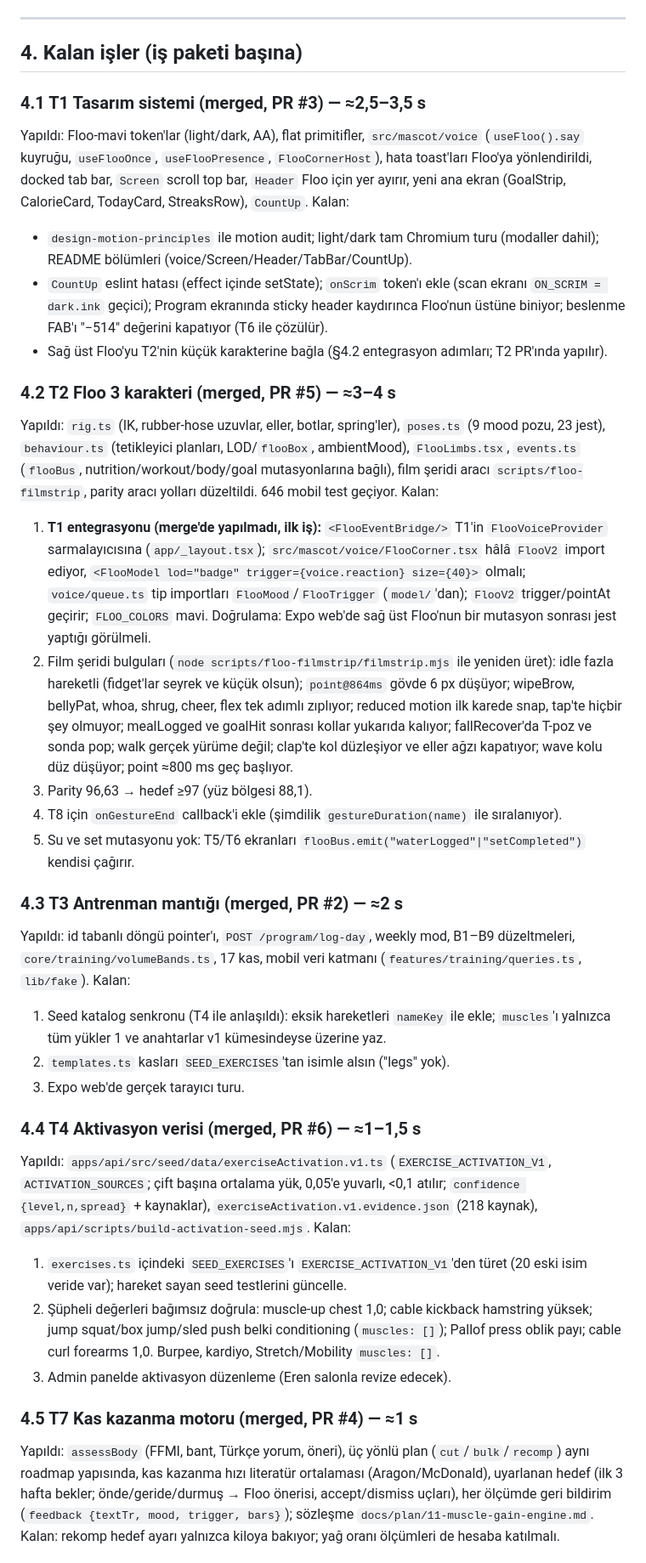
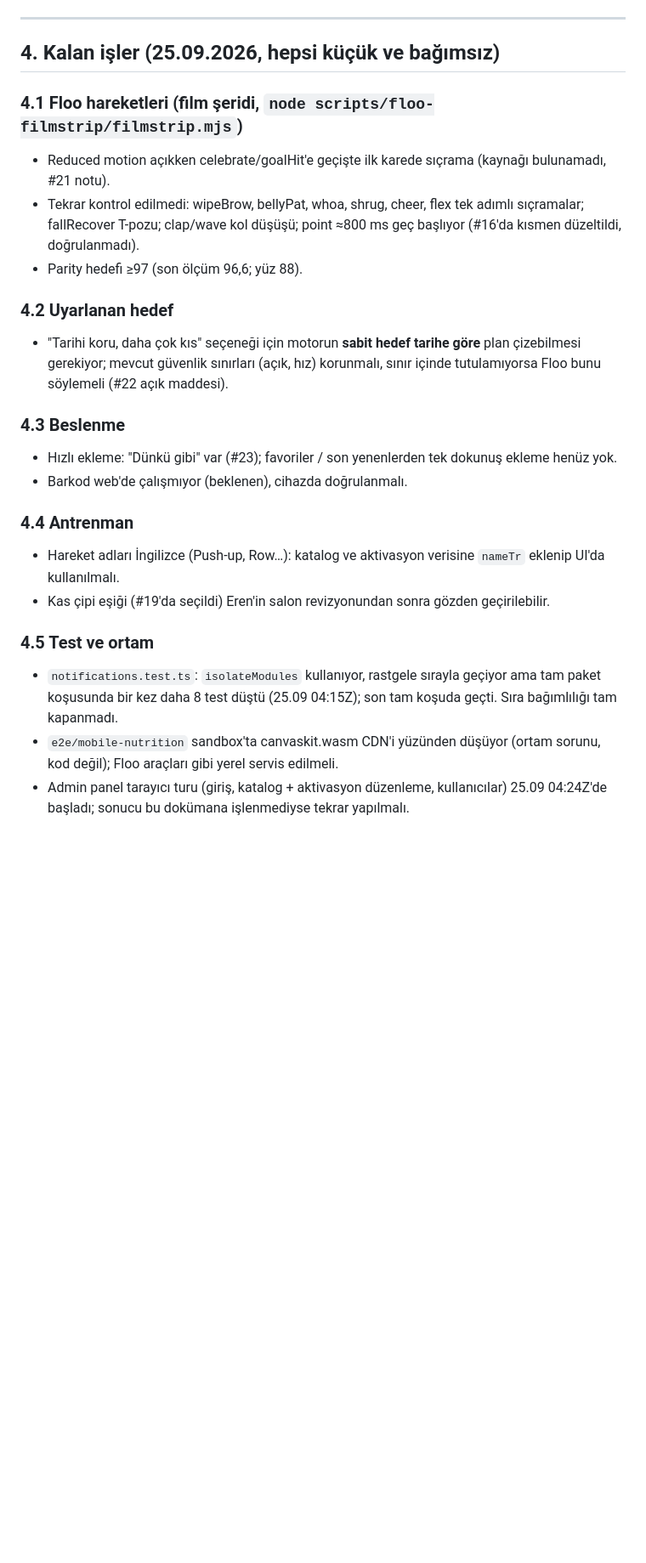
Before and after one commit to ErenBahadir81/fit_management, a Markdown page: docs/plan/12-production-sprint-handoff.md, the part around one of its changes. Shown at 85% size. Rendered like a GitHub page; blank space fills up the shorter version.

Commit message:
docs(plan): hand-off status after the final sprint hour
Co-Authored-By: Claude Fable 5.1 <noreply@anthropic.com>
Claude-Session: https://claude.ai/code/session_013FW6Brhy4L4EWwHWwakVSq

```diff
--- a/docs/plan/12-production-sprint-handoff.md
+++ b/docs/plan/12-production-sprint-handoff.md
@@ -53,39 +60,26 @@ Tasarım temeli (T1), karakter (T2) ve hedef motoru (T7) main'de; T5/T6/T8 doğr
 
 ---
 
-## 4. Kalan işler (iş paketi başına)
+## 4. Kalan işler (25.09.2026, hepsi küçük ve bağımsız)
 
-### 4.1 T1 Tasarım sistemi (merged, PR #3) — ≈2,5–3,5 s
-Yapıldı: Floo-mavi token'lar (light/dark, AA), flat primitifler, `src/mascot/voice` (`useFloo().say` kuyruğu, `useFlooOnce`, `useFlooPresence`, `FlooCornerHost`), hata toast'ları Floo'ya yönlendirildi, docked tab bar, `Screen` scroll top bar, `Header` Floo için yer ayırır, yeni ana ekran (GoalStrip, CalorieCard, TodayCard, StreaksRow), `CountUp`.
-Kalan:
-- `design-motion-principles` ile motion audit; light/dark tam Chromium turu (modaller dahil); README bölümleri (voice/Screen/Header/TabBar/CountUp).
-- `CountUp` eslint hatası (effect içinde setState); `onScrim` token'ı ekle (scan ekranı `ON_SCRIM = dark.ink` geçici); Program ekranında sticky header kaydırınca Floo'nun üstüne biniyor; beslenme FAB'ı "−514" değerini kapatıyor (T6 ile çözülür).
-- Sağ üst Floo'yu T2'nin küçük karakterine bağla (§4.2 entegrasyon adımları; T2 PR'ında yapılır).
+### 4.1 Floo hareketleri (film şeridi, `node scripts/floo-filmstrip/filmstrip.mjs`)
+- Reduced motion açıkken celebrate/goalHit'e geçişte ilk karede sıçrama (kaynağı bulunamadı, #21 notu).
+- Tekrar kontrol edilmedi: wipeBrow, bellyPat, whoa, shrug, cheer, flex tek adımlı sıçramalar; fallRecover T-pozu; clap/wave kol düşüşü; point ≈800 ms geç başlıyor (#16'da kısmen düzeltildi, doğrulanmadı).
+- Parity hedefi ≥97 (son ölçüm 96,6; yüz 88).
 
-### 4.2 T2 Floo 3 karakteri (merged, PR #5) — ≈3–4 s
-Yapıldı: `rig.ts` (IK, rubber-hose uzuvlar, eller, botlar, spring'ler), `poses.ts` (9 mood pozu, 23 jest), `behaviour.ts` (tetikleyici planları, LOD/`flooBox`, ambientMood), `FlooLimbs.tsx`, `events.ts` (`flooBus`, nutrition/workout/body/goal mutasyonlarına bağlı), film şeridi aracı `scripts/floo-filmstrip`, parity aracı yolları düzeltildi. 646 mobil test geçiyor.
-Kalan:
-1. **T1 entegrasyonu (merge'de yapılmadı, ilk iş):** `<FlooEventBridge/>` T1'in `FlooVoiceProvider` sarmalayıcısına (`app/_layout.tsx`); `src/mascot/voice/FlooCorner.tsx` hâlâ `FlooV2` import ediyor, `<FlooModel lod="badge" trigger={voice.reaction} size={40}>` olmalı; `voice/queue.ts` tip importları `FlooMood`/`FlooTrigger` (`model/`'dan); `FlooV2` trigger/pointAt geçirir; `FLOO_COLORS` mavi. Doğrulama: Expo web'de sağ üst Floo'nun bir mutasyon sonrası jest yaptığı görülmeli.
-2. Film şeridi bulguları (`node scripts/floo-filmstrip/filmstrip.mjs` ile yeniden üret): idle fazla hareketli (fidget'lar seyrek ve küçük olsun); `point@864ms` gövde 6 px düşüyor; wipeBrow, bellyPat, whoa, shrug, cheer, flex tek adımlı zıplıyor; reduced motion ilk karede snap, tap'te hiçbir şey olmuyor; mealLogged ve goalHit sonrası kollar yukarıda kalıyor; fallRecover'da T-poz ve sonda pop; walk gerçek yürüme değil; clap'te kol düzleşiyor ve eller ağzı kapatıyor; wave kolu düz düşüyor; point ≈800 ms geç başlıyor.
-3. Parity 96,63 → hedef ≥97 (yüz bölgesi 88,1).
-4. T8 için `onGestureEnd` callback'i ekle (şimdilik `gestureDuration(name)` ile sıralanıyor).
-5. Su ve set mutasyonu yok: T5/T6 ekranları `flooBus.emit("waterLogged"|"setCompleted")` kendisi çağırır.
+### 4.2 Uyarlanan hedef
+- "Tarihi koru, daha çok kıs" seçeneği için motorun **sabit hedef tarihe göre** plan çizebilmesi gerekiyor; mevcut güvenlik sınırları (açık, hız) korunmalı, sınır içinde tutulamıyorsa Floo bunu söylemeli (#22 açık maddesi).
 
-### 4.3 T3 Antrenman mantığı (merged, PR #2) — ≈2 s
-Yapıldı: id tabanlı döngü pointer'ı, `POST /program/log-day`, weekly mod, B1–B9 düzeltmeleri, `core/training/volumeBands.ts`, 17 kas, mobil veri katmanı (`features/training/queries.ts`, `lib/fake`).
-Kalan:
-1. Seed katalog senkronu (T4 ile anlaşıldı): eksik hareketleri `nameKey` ile ekle; `muscles`'ı yalnızca tüm yükler 1 ve anahtarlar v1 kümesindeyse üzerine yaz.
-2. `templates.ts` kasları `SEED_EXERCISES`'tan isimle alsın ("legs" yok).
-3. Expo web'de gerçek tarayıcı turu.
+### 4.3 Beslenme
+- Hızlı ekleme: "Dünkü gibi" var (#23); favoriler / son yenenlerden tek dokunuş ekleme henüz yok.
+- Barkod web'de çalışmıyor (beklenen), cihazda doğrulanmalı.
 
-### 4.4 T4 Aktivasyon verisi (merged, PR #6) — ≈1–1,5 s
-Yapıldı: `apps/api/src/seed/data/exerciseActivation.v1.ts` (`EXERCISE_ACTIVATION_V1`, `ACTIVATION_SOURCES`; çift başına ortalama yük, 0,05'e yuvarlı, <0,1 atılır; `confidence {level,n,spread}` + kaynaklar), `exerciseActivation.v1.evidence.json` (218 kaynak), `apps/api/scripts/build-activation-seed.mjs`.
-Kalan:
-1. `exercises.ts` içindeki `SEED_EXERCISES`'ı `EXERCISE_ACTIVATION_V1`'den türet (20 eski isim veride var); hareket sayan seed testlerini güncelle.
-2. Şüpheli değerleri bağımsız doğrula: muscle-up chest 1,0; cable kickback hamstring yüksek; jump squat/box jump/sled push belki conditioning (`muscles: []`); Pallof press oblik payı; cable curl forearms 1,0. Burpee, kardiyo, Stretch/Mobility `muscles: []`.
-3. Admin panelde aktivasyon düzenleme (Eren salonla revize edecek).
+### 4.4 Antrenman
+- Hareket adları İngilizce (Push-up, Row…): katalog ve aktivasyon verisine `nameTr` eklenip UI'da kullanılmalı.
+- Kas çipi eşiği (#19'da seçildi) Eren'in salon revizyonundan sonra gözden geçirilebilir.
 
-### 4.5 T7 Kas kazanma motoru (merged, PR #4) — ≈1 s
-Yapıldı: `assessBody` (FFMI, bant, Türkçe yorum, öneri), üç yönlü plan (`cut`/`bulk`/`recomp`) aynı roadmap yapısında, kas kazanma hızı literatür ortalaması (Aragon/McDonald), uyarlanan hedef (ilk 3 hafta bekler; önde/geride/durmuş → Floo önerisi, accept/dismiss uçları), her ölçümde geri bildirim (`feedback {textTr, mood, trigger, bars}`); sözleşme `docs/plan/11-muscle-gain-engine.md`.
-Kalan: rekomp hedef ayarı yalnızca kiloya bakıyor; yağ oranı ölçümleri de hesaba katılmalı.
+### 4.5 Test ve ortam
+- `notifications.test.ts`: `isolateModules` kullanıyor, rastgele sırayla geçiyor ama tam paket koşusunda bir kez daha 8 test düştü (25.09 04:15Z); son tam koşuda geçti. Sıra bağımlılığı tam kapanmadı.
+- `e2e/mobile-nutrition` sandbox'ta canvaskit.wasm CDN'i yüzünden düşüyor (ortam sorunu, kod değil); Floo araçları gibi yerel servis edilmeli.
+- Admin panel tarayıcı turu (giriş, katalog + aktivasyon düzenleme, kullanıcılar) 25.09 04:24Z'de başladı; sonucu bu dokümana işlenmediyse tekrar yapılmalı.
 
```
Also changed, not shown: other parts of docs/plan/12-production-sprint-handoff.md (+28 -32 lines).
